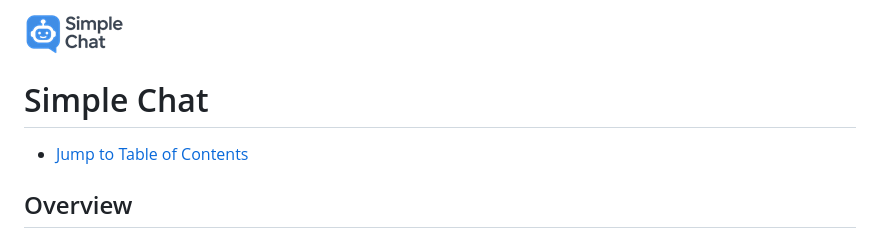
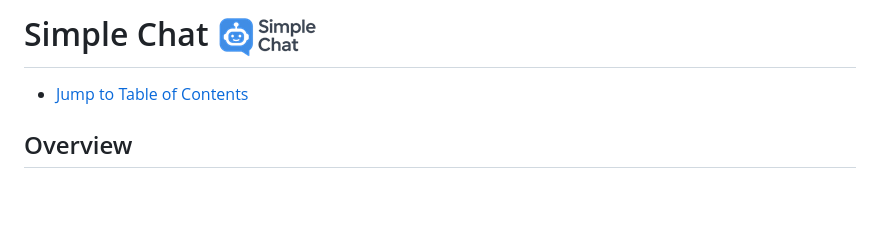
Before and after one commit to wtomaz808/simplechat, a Markdown page: README.md, the part around the change. Rendered like a GitHub page; blank space fills up the shorter version.

```diff
--- a/README.md
+++ b/README.md
@@ -1,8 +1,8 @@
 <!-- BEGIN REVISED README.MD BLOCK -->
 
-![logo](./images/logo.png)
 
-# Simple Chat
+
+# Simple Chat ![logo](./images/logo.png)
 
 *   [Jump to Table of Contents](#table-of-contents)
 
```
